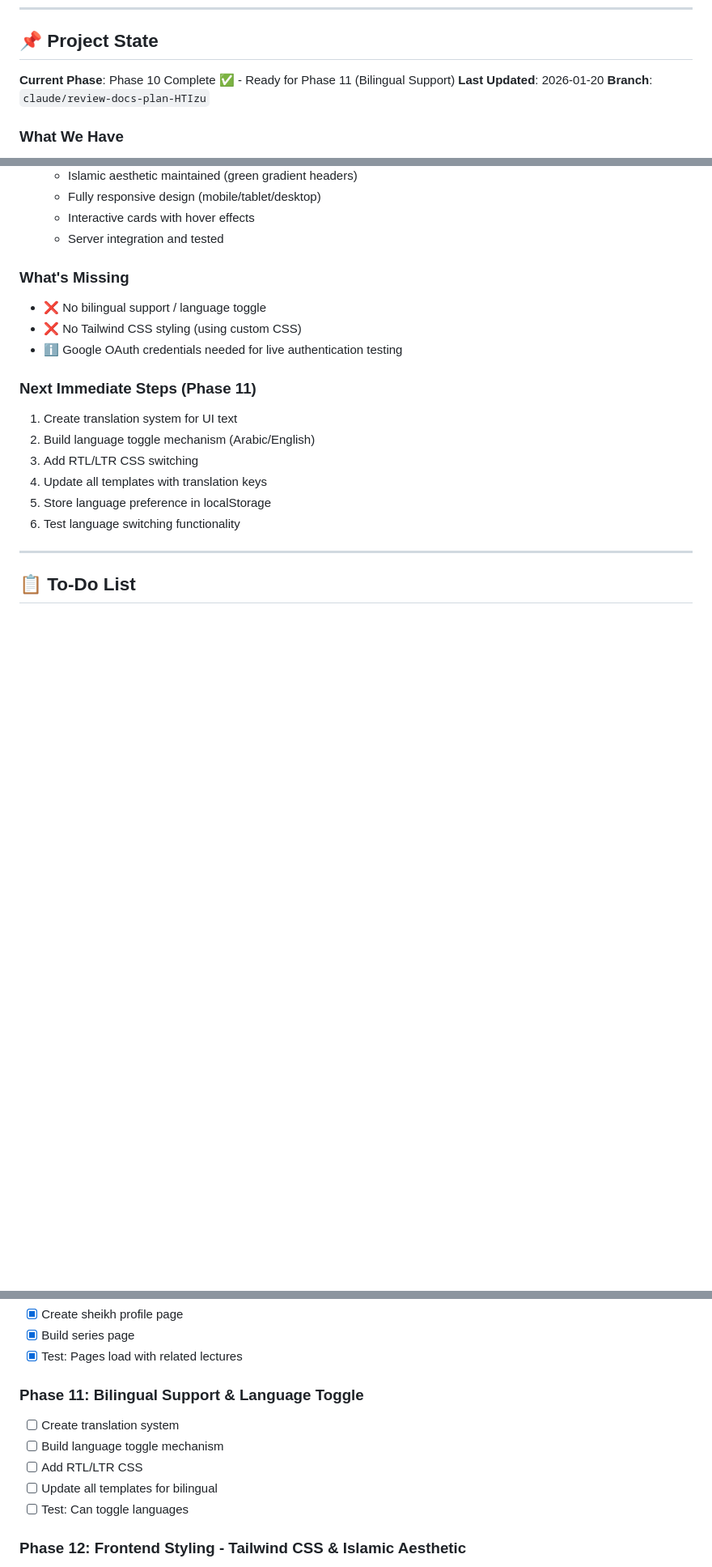
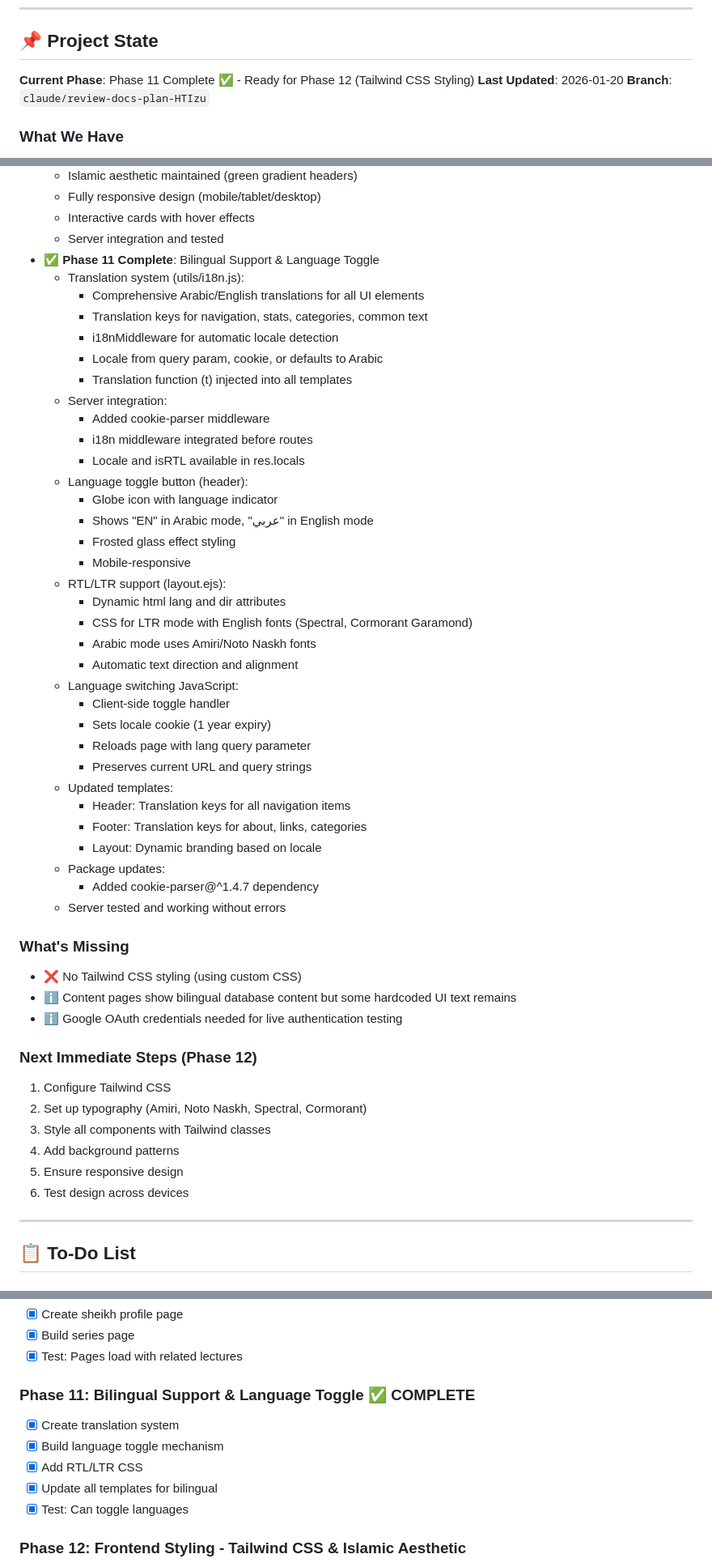
Before and after one commit to Mohamed-AH/wurud, a Markdown page: claude.md, 3 parts joined by grey strips. Shown at 81% size. Rendered like a GitHub page; blank space fills up the shorter version.

Commit message:
Update CLAUDE.md: Mark Phase 11 as complete

```diff
--- a/claude.md
+++ b/claude.md
@@ -12,7 +12,7 @@ A web platform for hosting and streaming ~160 Arabic Islamic lecture audio files
 
 ## 📌 Project State
 
-**Current Phase**: Phase 10 Complete ✅ - Ready for Phase 11 (Bilingual Support)
+**Current Phase**: Phase 11 Complete ✅ - Ready for Phase 12 (Tailwind CSS Styling)
 **Last Updated**: 2026-01-20
 **Branch**: `claude/review-docs-plan-HTIzu`
 
@@ -170,19 +170,52 @@ A web platform for hosting and streaming ~160 Arabic Islamic lecture audio files
   - Fully responsive design (mobile/tablet/desktop)
   - Interactive cards with hover effects
   - Server integration and tested
+- ✅ **Phase 11 Complete**: Bilingual Support & Language Toggle
+  - Translation system (utils/i18n.js):
+    * Comprehensive Arabic/English translations for all UI elements
+    * Translation keys for navigation, stats, categories, common text
+    * i18nMiddleware for automatic locale detection
+    * Locale from query param, cookie, or defaults to Arabic
+    * Translation function (t) injected into all templates
+  - Server integration:
+    * Added cookie-parser middleware
+    * i18n middleware integrated before routes
+    * Locale and isRTL available in res.locals
+  - Language toggle button (header):
+    * Globe icon with language indicator
+    * Shows "EN" in Arabic mode, "عربي" in English mode
+    * Frosted glass effect styling
+    * Mobile-responsive
+  - RTL/LTR support (layout.ejs):
+    * Dynamic html lang and dir attributes
+    * CSS for LTR mode with English fonts (Spectral, Cormorant Garamond)
+    * Arabic mode uses Amiri/Noto Naskh fonts
+    * Automatic text direction and alignment
+  - Language switching JavaScript:
+    * Client-side toggle handler
+    * Sets locale cookie (1 year expiry)
+    * Reloads page with lang query parameter
+    * Preserves current URL and query strings
+  - Updated templates:
+    * Header: Translation keys for all navigation items
+    * Footer: Translation keys for about, links, categories
+    * Layout: Dynamic branding based on locale
+  - Package updates:
+    * Added cookie-parser@^1.4.7 dependency
+  - Server tested and working without errors
 
 ### What's Missing
-- ❌ No bilingual support / language toggle
 - ❌ No Tailwind CSS styling (using custom CSS)
+- ℹ️ Content pages show bilingual database content but some hardcoded UI text remains
 - ℹ️ Google OAuth credentials needed for live authentication testing
 
-### Next Immediate Steps (Phase 11)
-1. Create translation system for UI text
-2. Build language toggle mechanism (Arabic/English)
-3. Add RTL/LTR CSS switching
-4. Update all templates with translation keys
-5. Store language preference in localStorage
-6. Test language switching functionality
+### Next Immediate Steps (Phase 12)
+1. Configure Tailwind CSS
+2. Set up typography (Amiri, Noto Naskh, Spectral, Cormorant)
+3. Style all components with Tailwind classes
+4. Add background patterns
+5. Ensure responsive design
+6. Test design across devices
 
 ---
 
@@ -259,12 +292,12 @@ A web platform for hosting and streaming ~160 Arabic Islamic lecture audio files
 - [x] Build series page
 - [x] Test: Pages load with related lectures
 
-### Phase 11: Bilingual Support & Language Toggle
-- [ ] Create translation system
-- [ ] Build language toggle mechanism
-- [ ] Add RTL/LTR CSS
-- [ ] Update all templates for bilingual
-- [ ] Test: Can toggle languages
+### Phase 11: Bilingual Support & Language Toggle ✅ COMPLETE
+- [x] Create translation system
+- [x] Build language toggle mechanism
+- [x] Add RTL/LTR CSS
+- [x] Update all templates for bilingual
+- [x] Test: Can toggle languages
 
 ### Phase 12: Frontend Styling - Tailwind CSS & Islamic Aesthetic
 - [ ] Configure Tailwind CSS
```
